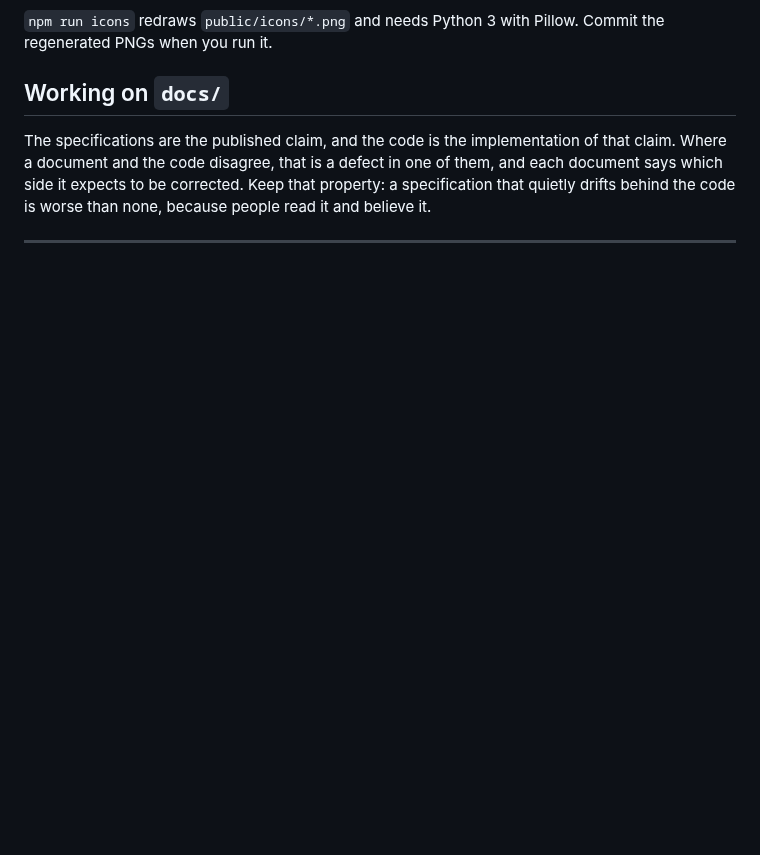
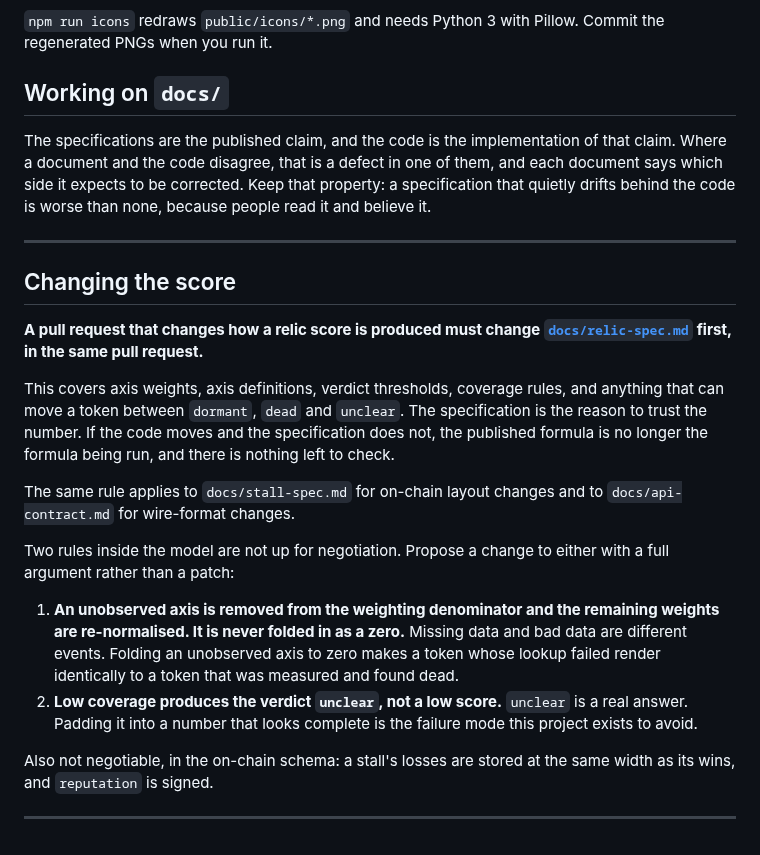
Before and after one commit to BazrMarket/bazr, a Markdown page: CONTRIBUTING.md, the part around the change. Drawn GitHub-style; blank space fills up the shorter version.

Commit message:
write the changing the score section of CONTRIBUTING

```diff
--- a/CONTRIBUTING.md
+++ b/CONTRIBUTING.md
@@ -180,3 +180,34 @@ property: a specification that quietly drifts behind the code is worse than none
 because people read it and believe it.
 
 ---
+
+## Changing the score
+
+**A pull request that changes how a relic score is produced must change
+[`docs/relic-spec.md`](docs/relic-spec.md) first, in the same pull request.**
+
+This covers axis weights, axis definitions, verdict thresholds, coverage rules,
+and anything that can move a token between `dormant`, `dead` and `unclear`. The
+specification is the reason to trust the number. If the code moves and the
+specification does not, the published formula is no longer the formula being run,
+and there is nothing left to check.
+
+The same rule applies to `docs/stall-spec.md` for on-chain layout changes and to
+`docs/api-contract.md` for wire-format changes.
+
+Two rules inside the model are not up for negotiation. Propose a change to either
+with a full argument rather than a patch:
+
+1. **An unobserved axis is removed from the weighting denominator and the
+   remaining weights are re-normalised. It is never folded in as a zero.**
+   Missing data and bad data are different events. Folding an unobserved axis to
+   zero makes a token whose lookup failed render identically to a token that was
+   measured and found dead.
+2. **Low coverage produces the verdict `unclear`, not a low score.** `unclear` is
+   a real answer. Padding it into a number that looks complete is the failure
+   mode this project exists to avoid.
+
+Also not negotiable, in the on-chain schema: a stall's losses are stored at the
+same width as its wins, and `reputation` is signed.
+
+---
```
